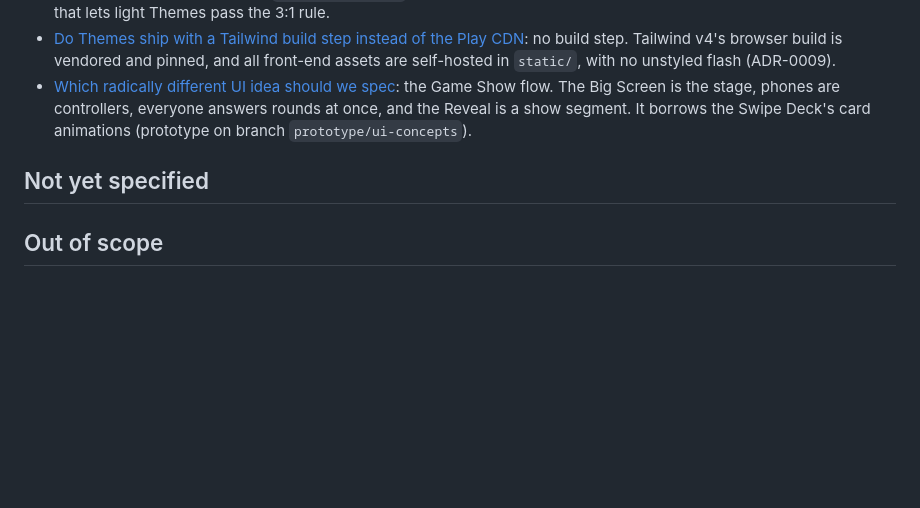
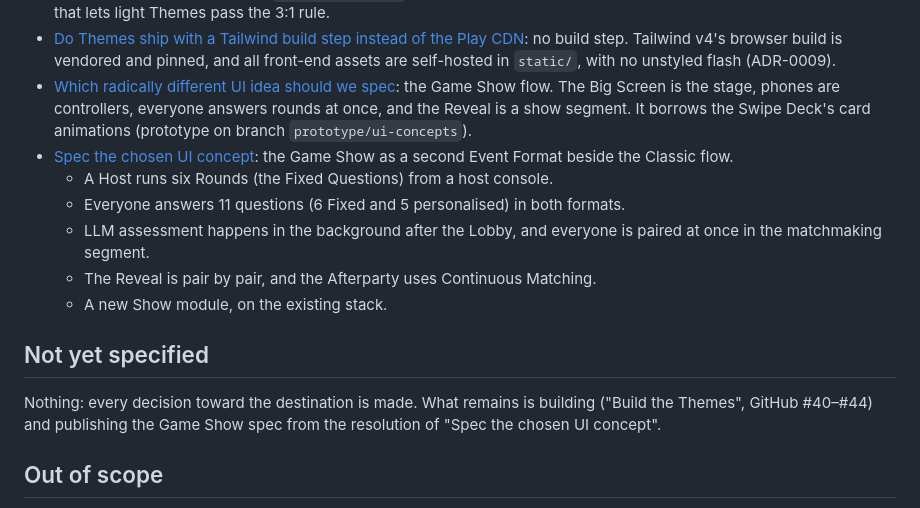
Before and after one commit to jorisgillis/agentic-blind-date, a Markdown page: .scratch/ui-and-themes/map.md, the part around the change. Rendered like a GitHub page; blank space fills up the shorter version.

Commit message:
docs: Resolve the Game Show spec ticket
Records the Game Show decisions (Event Format, Host console, 11 questions
for everyone, Lobby and Rounds, background assessment, pair-by-pair
Reveal, show segments, Theme moments, Show module, stack) and defines
Show Segment, Lobby and Afterparty. Every decision toward the map's
destination is now made.

Co-Authored-By: Claude Opus 5.5 (1M context) <noreply@anthropic.com>

```diff
--- a/.scratch/ui-and-themes/map.md
+++ b/.scratch/ui-and-themes/map.md
@@ -33,9 +33,16 @@ This is a local-markdown tracker. Each ticket is a file in `issues/`, and the li
 - [What the three Themes look, move and sound like](issues/03-three-theme-looks.md): Classic (today's look, the default), Neon and Paper, chosen from a five-variant prototype (branch `prototype/themes`). Two roles added: text on a Persona colour, and a Persona outline that lets light Themes pass the 3:1 rule.
 - [Do Themes ship with a Tailwind build step instead of the Play CDN](issues/07-tailwind-build-step.md): no build step. Tailwind v4's browser build is vendored and pinned, and all front-end assets are self-hosted in `static/`, with no unstyled flash (ADR-0009).
 - [Which radically different UI idea should we spec](issues/05-radical-ui-concepts.md): the Game Show flow. The Big Screen is the stage, phones are controllers, everyone answers rounds at once, and the Reveal is a show segment. It borrows the Swipe Deck's card animations (prototype on branch `prototype/ui-concepts`).
+- [Spec the chosen UI concept](issues/06-spec-chosen-ui.md): the Game Show as a second Event Format beside the Classic flow.
+  - A Host runs six Rounds (the Fixed Questions) from a host console.
+  - Everyone answers 11 questions (6 Fixed and 5 personalised) in both formats.
+  - LLM assessment happens in the background after the Lobby, and everyone is paired at once in the matchmaking segment.
+  - The Reveal is pair by pair, and the Afterparty uses Continuous Matching.
+  - A new Show module, on the existing stack.
 
 ## Not yet specified
 
+Nothing: every decision toward the destination is made. What remains is building ("Build the Themes", GitHub #40–#44) and publishing the Game Show spec from the resolution of "Spec the chosen UI concept".
 
 ## Out of scope
 
```
Also changed, not shown: CONTEXT.md (+3 -0 lines), 1 other file.
